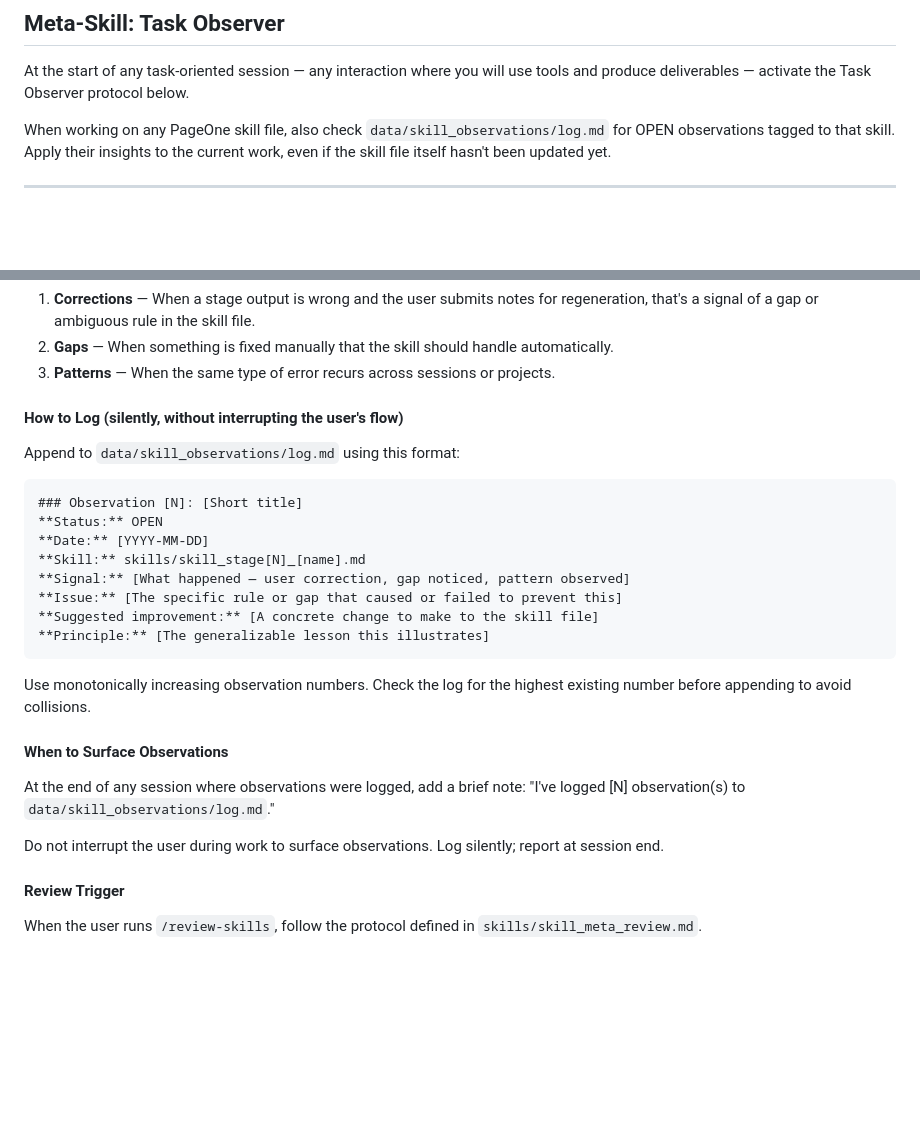
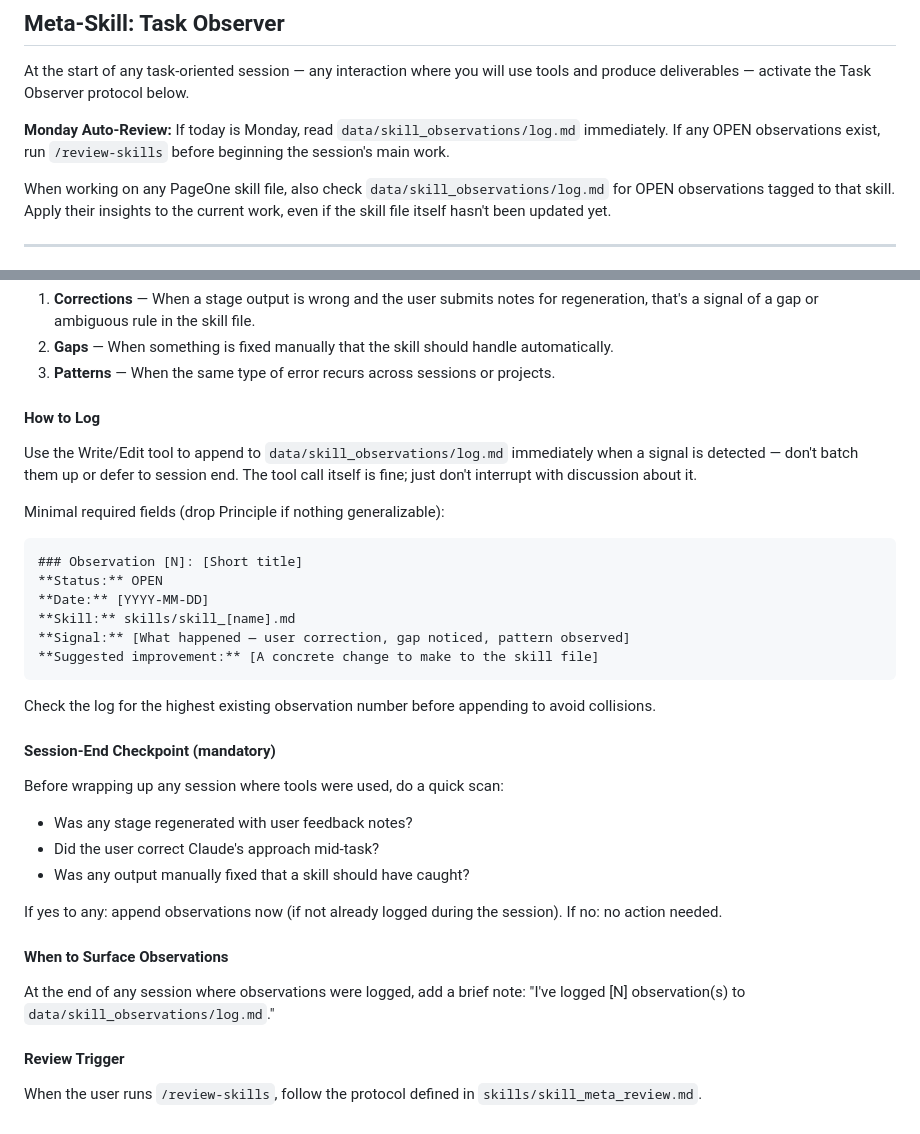
Before and after one commit to Iteration80/pageone, a Markdown page: CLAUDE.md, 2 parts joined by grey strips. GitHub-like rendering; blank space fills up the shorter version.

Commit message:
Fix Task Observer logging + add Monday auto-review trigger
- Replace "silently" logging instruction with explicit Write/Edit tool directive
- Trim observation format from 6 fields to 4 (lower friction)
- Add mandatory session-end checkpoint to catch missed observations
- Add Monday Auto-Review: auto-run /review-skills if OPEN observations exist

Co-Authored-By: Claude Sonnet 4.6 <noreply@anthropic.com>

````diff
--- a/CLAUDE.md
+++ b/CLAUDE.md
@@ -84,6 +84,8 @@ All 19 hardcoded `'gemini-3.1-pro-preview'` strings across `agents/*.js` replace
 
 At the start of any task-oriented session — any interaction where you will use tools and produce deliverables — activate the Task Observer protocol below.
 
+**Monday Auto-Review:** If today is Monday, read `data/skill_observations/log.md` immediately. If any OPEN observations exist, run `/review-skills` before beginning the session's main work.
+
 When working on any PageOne skill file, also check `data/skill_observations/log.md` for OPEN observations tagged to that skill. Apply their insights to the current work, even if the skill file itself hasn't been updated yet.
 
 ---
@@ -98,26 +100,33 @@ When working on any PageOne skill file, also check `data/skill_observations/log.
 2. **Gaps** — When something is fixed manually that the skill should handle automatically.
 3. **Patterns** — When the same type of error recurs across sessions or projects.
 
-#### How to Log (silently, without interrupting the user's flow)
-Append to `data/skill_observations/log.md` using this format:
+#### How to Log
+Use the Write/Edit tool to append to `data/skill_observations/log.md` immediately when a signal is detected — don't batch them up or defer to session end. The tool call itself is fine; just don't interrupt with discussion about it.
+
+Minimal required fields (drop Principle if nothing generalizable):
 
 ```
 ### Observation [N]: [Short title]
 **Status:** OPEN
 **Date:** [YYYY-MM-DD]
-**Skill:** skills/skill_stage[N]_[name].md
+**Skill:** skills/skill_[name].md
 **Signal:** [What happened — user correction, gap noticed, pattern observed]
-**Issue:** [The specific rule or gap that caused or failed to prevent this]
 **Suggested improvement:** [A concrete change to make to the skill file]
-**Principle:** [The generalizable lesson this illustrates]
 ```
 
-Use monotonically increasing observation numbers. Check the log for the highest existing number before appending to avoid collisions.
+Check the log for the highest existing observation number before appending to avoid collisions.
+
+#### Session-End Checkpoint (mandatory)
+Before wrapping up any session where tools were used, do a quick scan:
+- Was any stage regenerated with user feedback notes?
+- Did the user correct Claude's approach mid-task?
+- Was any output manually fixed that a skill should have caught?
+
+If yes to any: append observations now (if not already logged during the session).
+If no: no action needed.
 
 #### When to Surface Observations
 At the end of any session where observations were logged, add a brief note: "I've logged [N] observation(s) to `data/skill_observations/log.md`."
 
-Do not interrupt the user during work to surface observations. Log silently; report at session end.
-
 #### Review Trigger
 When the user runs `/review-skills`, follow the protocol defined in `skills/skill_meta_review.md`.
````
